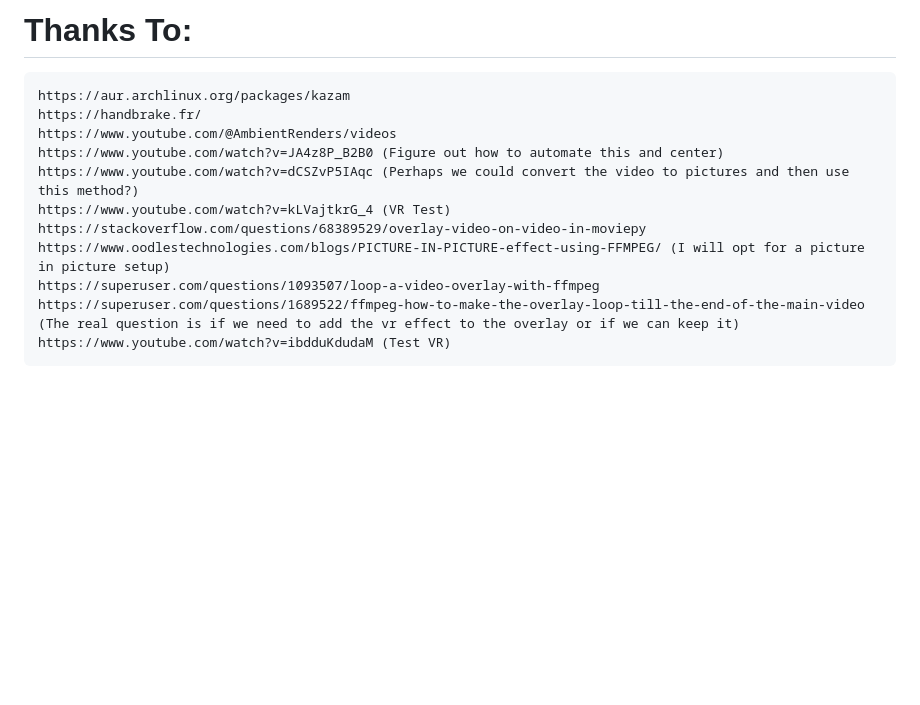
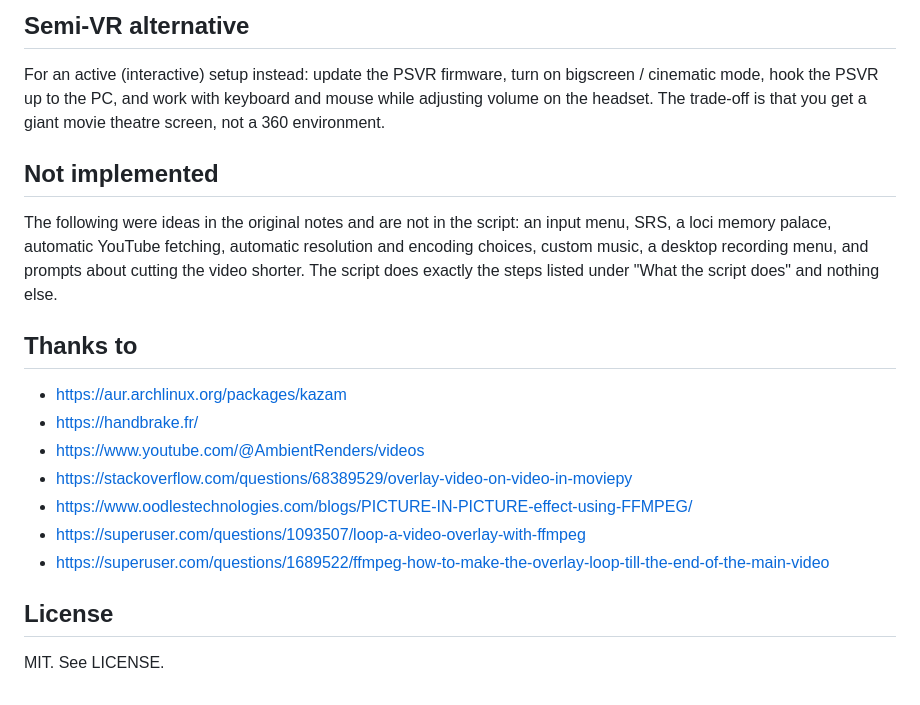
Before and after one commit to Epsilon0xCell/PSVR-Study-Environment, a Markdown page: README.md, the part around one of its changes. Drawn GitHub-style; blank space fills up the shorter version.

````diff
--- a/README.md
+++ b/README.md
@@ -46,15 +81,31 @@ if you want to get a active study enviornment the best thing I can suggest is do
 
-# Thanks To:
-```
-https://aur.archlinux.org/packages/kazam
-https://handbrake.fr/
-https://www.youtube.com/@AmbientRenders/videos
-https://www.youtube.com/watch?v=JA4z8P_B2B0 (Figure out how to automate this and center)
-https://www.youtube.com/watch?v=dCSZvP5IAqc (Perhaps we could convert the video to pictures and then use this method?)
-https://www.youtube.com/watch?v=kLVajtkrG_4 (VR Test)
-https://stackoverflow.com/questions/68389529/overlay-video-on-video-in-moviepy
-https://www.oodlestechnologies.com/blogs/PICTURE-IN-PICTURE-effect-using-FFMPEG/ (I will opt for a picture in picture setup)
-https://superuser.com/questions/1093507/loop-a-video-overlay-with-ffmpeg
-https://superuser.com/questions/1689522/ffmpeg-how-to-make-the-overlay-loop-till-the-end-of-the-main-video (The real question is if we need to add the vr effect to the overlay or if we can keep it)
-https://www.youtube.com/watch?v=ibdduKdudaM (Test VR)
-```
+## Semi-VR alternative
+
+For an active (interactive) setup instead: update the PSVR firmware,
+turn on bigscreen / cinematic mode, hook the PSVR up to the PC, and work
+with keyboard and mouse while adjusting volume on the headset. The
+trade-off is that you get a giant movie theatre screen, not a 360
+environment.
+
+## Not implemented
+
+The following were ideas in the original notes and are not in the
+script: an input menu, SRS, a loci memory palace, automatic YouTube
+fetching, automatic resolution and encoding choices, custom music, a
+desktop recording menu, and prompts about cutting the video shorter.
+The script does exactly the steps listed under "What the script does"
+and nothing else.
+
+## Thanks to
+
+- https://aur.archlinux.org/packages/kazam
+- https://handbrake.fr/
+- https://www.youtube.com/@AmbientRenders/videos
+- https://stackoverflow.com/questions/68389529/overlay-video-on-video-in-moviepy
+- https://www.oodlestechnologies.com/blogs/PICTURE-IN-PICTURE-effect-using-FFMPEG/
+- https://superuser.com/questions/1093507/loop-a-video-overlay-with-ffmpeg
+- https://superuser.com/questions/1689522/ffmpeg-how-to-make-the-overlay-loop-till-the-end-of-the-main-video
+
+## License
+
+MIT. See LICENSE.
````
Also changed, not shown: other parts of README.md (+66 -31 lines), assets/banner.png (added), assets/logo.png (added), 1 other file.
